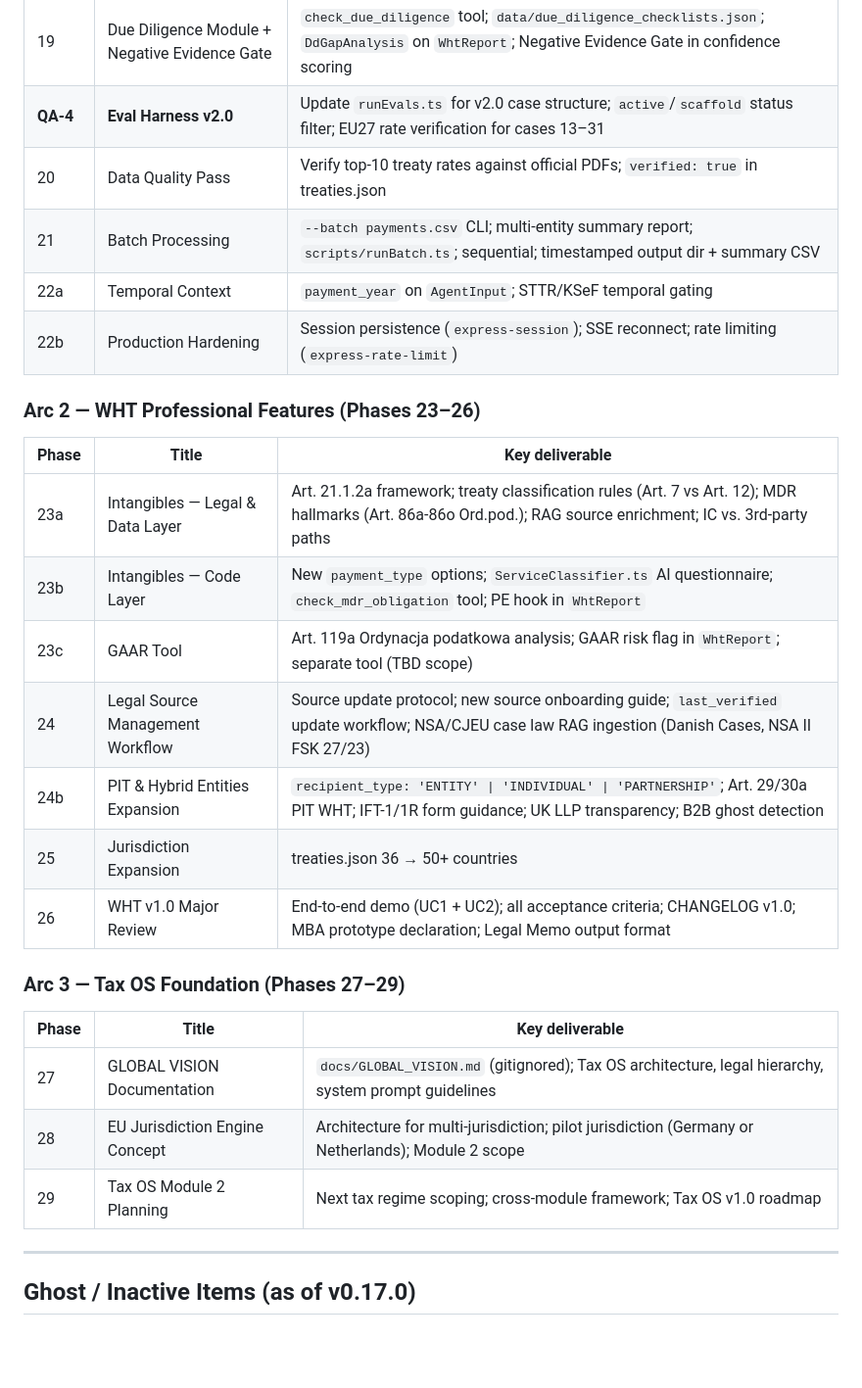
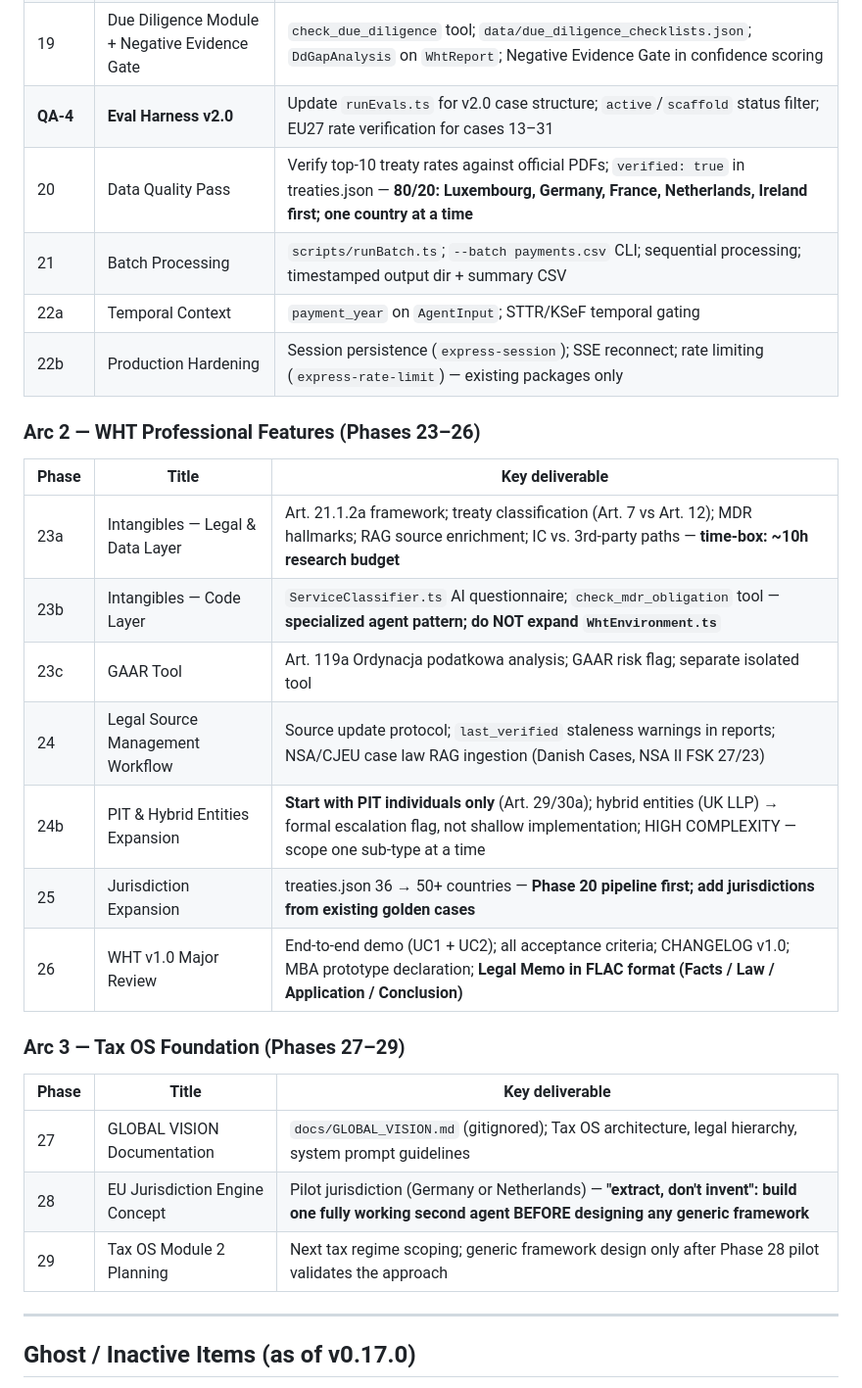
Before and after one commit to fmochnacz-roul-duke/tax-agent-ai, a Markdown page: SESSION.md, the part around the change. Shown at 98% size. GitHub-like rendering; blank space fills up the shorter version.

```diff
--- a/SESSION.md
+++ b/SESSION.md
@@ -100,30 +100,30 @@ Roadmap restructured after a full strategy review (2026-04-02). Expanded from 7
 | 18 | UC2 Third-party Vendor Workflow | `classify_vendor_risk` tool; risk-routing goal; progressive document checklist; no-DDQ path | ✓ v0.21.0 |
 | 19 | Due Diligence Module + Negative Evidence Gate | `check_due_diligence` tool; `data/due_diligence_checklists.json`; `DdGapAnalysis` on `WhtReport`; Negative Evidence Gate in confidence scoring | ✓ v0.22.0 |
 | **QA-4** | **Eval Harness v2.0** | Update `runEvals.ts` for v2.0 case structure; `active`/`scaffold` status filter; EU27 rate verification for cases 13–31 | **Next** |
-| 20 | Data Quality Pass | Verify top-10 treaty rates against official PDFs; `verified: true` in treaties.json |
-| 21 | Batch Processing | `--batch payments.csv` CLI; multi-entity summary report; `scripts/runBatch.ts`; sequential; timestamped output dir + summary CSV |
+| 20 | Data Quality Pass | Verify top-10 treaty rates against official PDFs; `verified: true` in treaties.json — **80/20: Luxembourg, Germany, France, Netherlands, Ireland first; one country at a time** |
+| 21 | Batch Processing | `scripts/runBatch.ts`; `--batch payments.csv` CLI; sequential processing; timestamped output dir + summary CSV |
 | 22a | Temporal Context | `payment_year` on `AgentInput`; STTR/KSeF temporal gating |
-| 22b | Production Hardening | Session persistence (`express-session`); SSE reconnect; rate limiting (`express-rate-limit`) |
+| 22b | Production Hardening | Session persistence (`express-session`); SSE reconnect; rate limiting (`express-rate-limit`) — existing packages only |
 
 ### Arc 2 — WHT Professional Features (Phases 23–26)
 
 | Phase | Title | Key deliverable |
 |---|---|---|
-| 23a | Intangibles — Legal & Data Layer | Art. 21.1.2a framework; treaty classification rules (Art. 7 vs Art. 12); MDR hallmarks (Art. 86a-86o Ord.pod.); RAG source enrichment; IC vs. 3rd-party paths |
-| 23b | Intangibles — Code Layer | New `payment_type` options; `ServiceClassifier.ts` AI questionnaire; `check_mdr_obligation` tool; PE hook in `WhtReport` |
-| 23c | GAAR Tool | Art. 119a Ordynacja podatkowa analysis; GAAR risk flag in `WhtReport`; separate tool (TBD scope) |
-| 24 | Legal Source Management Workflow | Source update protocol; new source onboarding guide; `last_verified` update workflow; NSA/CJEU case law RAG ingestion (Danish Cases, NSA II FSK 27/23) |
-| 24b | PIT & Hybrid Entities Expansion | `recipient_type: 'ENTITY' \| 'INDIVIDUAL' \| 'PARTNERSHIP'`; Art. 29/30a PIT WHT; IFT-1/1R form guidance; UK LLP transparency; B2B ghost detection |
-| 25 | Jurisdiction Expansion | treaties.json 36 → 50+ countries |
-| 26 | WHT v1.0 Major Review | End-to-end demo (UC1 + UC2); all acceptance criteria; CHANGELOG v1.0; MBA prototype declaration; Legal Memo output format |
+| 23a | Intangibles — Legal & Data Layer | Art. 21.1.2a framework; treaty classification (Art. 7 vs Art. 12); MDR hallmarks; RAG source enrichment; IC vs. 3rd-party paths — **time-box: ~10h research budget** |
+| 23b | Intangibles — Code Layer | `ServiceClassifier.ts` AI questionnaire; `check_mdr_obligation` tool — **specialized agent pattern; do NOT expand `WhtEnvironment.ts`** |
+| 23c | GAAR Tool | Art. 119a Ordynacja podatkowa analysis; GAAR risk flag; separate isolated tool |
+| 24 | Legal Source Management Workflow | Source update protocol; `last_verified` staleness warnings in reports; NSA/CJEU case law RAG ingestion (Danish Cases, NSA II FSK 27/23) |
+| 24b | PIT & Hybrid Entities Expansion | **Start with PIT individuals only** (Art. 29/30a); hybrid entities (UK LLP) → formal escalation flag, not shallow implementation; HIGH COMPLEXITY — scope one sub-type at a time |
+| 25 | Jurisdiction Expansion | treaties.json 36 → 50+ countries — **Phase 20 pipeline first; add jurisdictions from existing golden cases** |
+| 26 | WHT v1.0 Major Review | End-to-end demo (UC1 + UC2); all acceptance criteria; CHANGELOG v1.0; MBA prototype declaration; **Legal Memo in FLAC format (Facts / Law / Application / Conclusion)** |
 
 ### Arc 3 — Tax OS Foundation (Phases 27–29)
 
 | Phase | Title | Key deliverable |
 |---|---|---|
 | 27 | GLOBAL VISION Documentation | `docs/GLOBAL_VISION.md` (gitignored); Tax OS architecture, legal hierarchy, system prompt guidelines |
-| 28 | EU Jurisdiction Engine Concept | Architecture for multi-jurisdiction; pilot jurisdiction (Germany or Netherlands); Module 2 scope |
-| 29 | Tax OS Module 2 Planning | Next tax regime scoping; cross-module framework; Tax OS v1.0 roadmap |
+| 28 | EU Jurisdiction Engine Concept | Pilot jurisdiction (Germany or Netherlands) — **"extract, don't invent": build one fully working second agent BEFORE designing any generic framework** |
+| 29 | Tax OS Module 2 Planning | Next tax regime scoping; generic framework design only after Phase 28 pilot validates the approach |
 
 ---
 
```
Also changed, not shown: CLAUDE.md (+31 -11 lines), wiki/Phase-Roadmap.md (+9 -9 lines).
